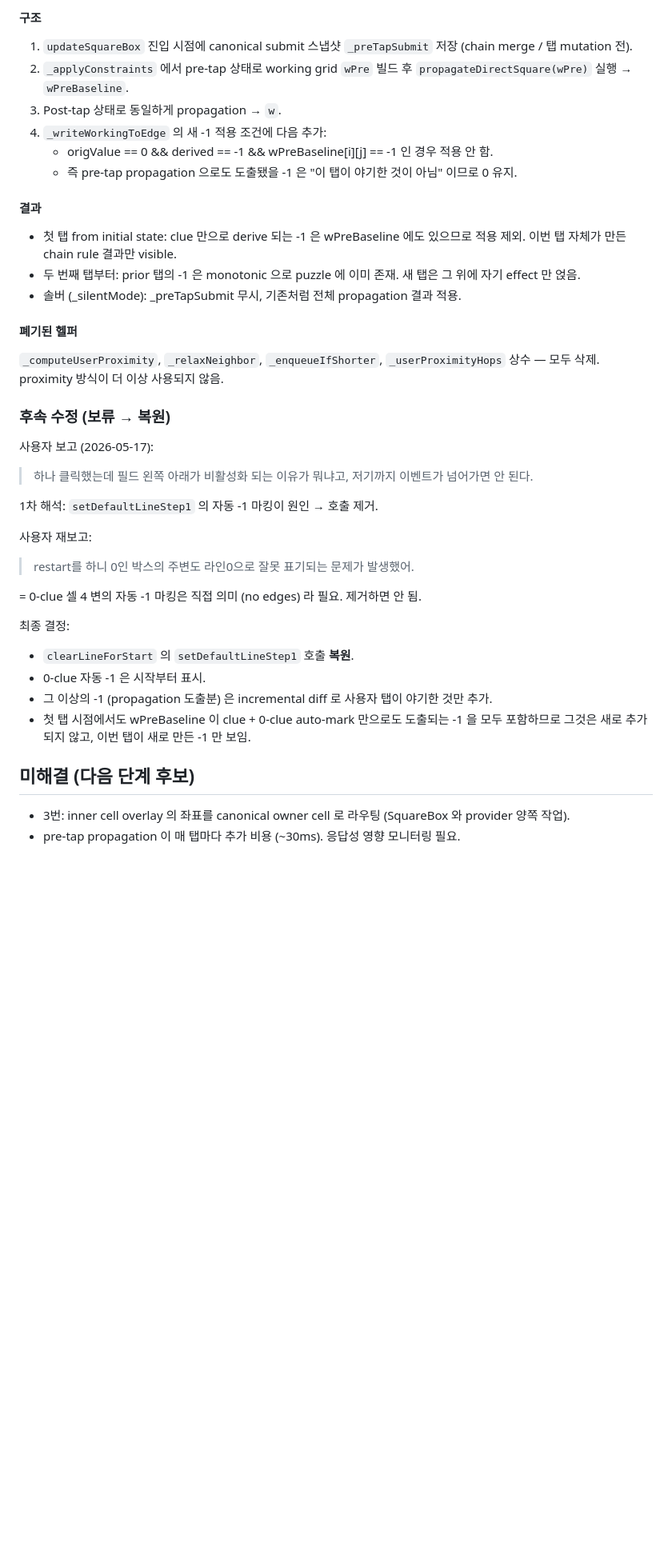
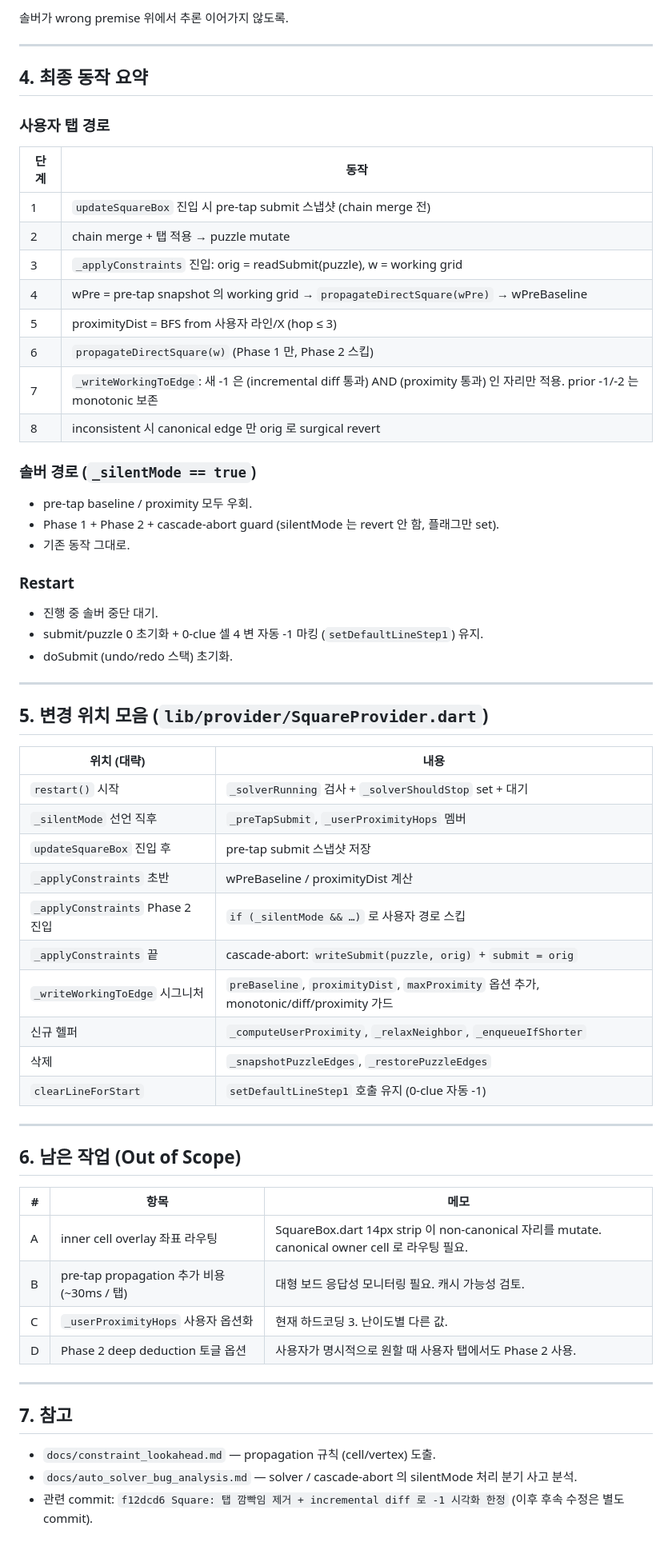
Before and after one commit to AnSuHan/Slitherlink_Puzzle, a Markdown page: docs/click_toggle_bug_analysis.md, the part around one of its changes. Shown at 80% size. Rendered like a GitHub page; blank space fills up the shorter version.

```diff
--- a/docs/click_toggle_bug_analysis.md
+++ b/docs/click_toggle_bug_analysis.md
@@ -167,42 +156,67 @@ submit = orig;
 
-#### 구조
+솔버가 wrong premise 위에서 추론 이어가지 않도록.
 
-1) `updateSquareBox` 진입 시점에 canonical submit 스냅샷 `_preTapSubmit` 저장 (chain merge / 탭 mutation 전).
-2) `_applyConstraints` 에서 pre-tap 상태로 working grid `wPre` 빌드 후 `propagateDirectSquare(wPre)` 실행 → `wPreBaseline`.
-3) Post-tap 상태로 동일하게 propagation → `w`.
-4) `_writeWorkingToEdge` 의 새 -1 적용 조건에 다음 추가:
-   - origValue == 0 && derived == -1 && wPreBaseline[i][j] == -1 인 경우 적용 안 함.
-   - 즉 pre-tap propagation 으로도 도출됐을 -1 은 "이 탭이 야기한 것이 아님" 이므로 0 유지.
+---
 
-#### 결과
+## 4. 최종 동작 요약
 
-- 첫 탭 from initial state: clue 만으로 derive 되는 -1 은 wPreBaseline 에도 있으므로 적용 제외. 이번 탭 자체가 만든 chain rule 결과만 visible.
-- 두 번째 탭부터: prior 탭의 -1 은 monotonic 으로 puzzle 에 이미 존재. 새 탭은 그 위에 자기 effect 만 얹음.
-- 솔버 (_silentMode): _preTapSubmit 무시, 기존처럼 전체 propagation 결과 적용.
+### 사용자 탭 경로
 
-#### 폐기된 헬퍼
+| 단계 | 동작 |
+|------|------|
+| 1 | `updateSquareBox` 진입 시 pre-tap submit 스냅샷 (chain merge 전) |
+| 2 | chain merge + 탭 적용 → puzzle mutate |
+| 3 | `_applyConstraints` 진입: orig = readSubmit(puzzle), w = working grid |
+| 4 | wPre = pre-tap snapshot 의 working grid → `propagateDirectSquare(wPre)` → wPreBaseline |
+| 5 | proximityDist = BFS from 사용자 라인/X (hop ≤ 3) |
+| 6 | `propagateDirectSquare(w)` (Phase 1 만, Phase 2 스킵) |
+| 7 | `_writeWorkingToEdge`: 새 -1 은 (incremental diff 통과) AND (proximity 통과) 인 자리만 적용. prior -1/-2 는 monotonic 보존 |
+| 8 | inconsistent 시 canonical edge 만 orig 로 surgical revert |
 
-`_computeUserProximity`, `_relaxNeighbor`, `_enqueueIfShorter`, `_userProximityHops` 상수 — 모두 삭제. proximity 방식이 더 이상 사용되지 않음.
+### 솔버 경로 (`_silentMode == true`)
 
-### 후속 수정 (보류 → 복원)
+- pre-tap baseline / proximity 모두 우회.
+- Phase 1 + Phase 2 + cascade-abort guard (silentMode 는 revert 안 함, 플래그만 set).
+- 기존 동작 그대로.
 
-사용자 보고 (2026-05-17):
-> 하나 클릭했는데 필드 왼쪽 아래가 비활성화 되는 이유가 뭐냐고, 저기까지 이벤트가 넘어가면 안 된다.
+### Restart
 
-1차 해석: `setDefaultLineStep1` 의 자동 -1 마킹이 원인 → 호출 제거.
+- 진행 중 솔버 중단 대기.
+- submit/puzzle 0 초기화 + 0-clue 셀 4 변 자동 -1 마킹 (`setDefaultLineStep1`) 유지.
+- doSubmit (undo/redo 스택) 초기화.
 
-사용자 재보고:
-> restart를 하니 0인 박스의 주변도 라인0으로 잘못 표기되는 문제가 발생했어.
+---
 
-= 0-clue 셀 4 변의 자동 -1 마킹은 직접 의미 (no edges) 라 필요. 제거하면 안 됨.
+## 5. 변경 위치 모음 (`lib/provider/SquareProvider.dart`)
 
-최종 결정:
-- `clearLineForStart` 의 `setDefaultLineStep1` 호출 **복원**.
-- 0-clue 자동 -1 은 시작부터 표시.
-- 그 이상의 -1 (propagation 도출분) 은 incremental diff 로 사용자 탭이 야기한 것만 추가.
-- 첫 탭 시점에서도 wPreBaseline 이 clue + 0-clue auto-mark 만으로도 도출되는 -1 을 모두 포함하므로 그것은 새로 추가되지 않고, 이번 탭이 새로 만든 -1 만 보임.
+| 위치 (대략) | 내용 |
+|------|------|
+| `restart()` 시작 | `_solverRunning` 검사 + `_solverShouldStop` set + 대기 |
+| `_silentMode` 선언 직후 | `_preTapSubmit`, `_userProximityHops` 멤버 |
+| `updateSquareBox` 진입 후 | pre-tap submit 스냅샷 저장 |
+| `_applyConstraints` 초반 | wPreBaseline / proximityDist 계산 |
+| `_applyConstraints` Phase 2 진입 | `if (_silentMode && …)` 로 사용자 경로 스킵 |
+| `_applyConstraints` 끝 | cascade-abort: `writeSubmit(puzzle, orig)` + `submit = orig` |
+| `_writeWorkingToEdge` 시그니처 | `preBaseline`, `proximityDist`, `maxProximity` 옵션 추가, monotonic/diff/proximity 가드 |
+| 신규 헬퍼 | `_computeUserProximity`, `_relaxNeighbor`, `_enqueueIfShorter` |
+| 삭제 | `_snapshotPuzzleEdges`, `_restorePuzzleEdges` |
+| `clearLineForStart` | `setDefaultLineStep1` 호출 유지 (0-clue 자동 -1) |
 
-## 미해결 (다음 단계 후보)
+---
 
-- 3번: inner cell overlay 의 좌표를 canonical owner cell 로 라우팅 (SquareBox 와 provider 양쪽 작업).
-- pre-tap propagation 이 매 탭마다 추가 비용 (~30ms). 응답성 영향 모니터링 필요.
+## 6. 남은 작업 (Out of Scope)
+
+| # | 항목 | 메모 |
+|---|------|------|
+| A | inner cell overlay 좌표 라우팅 | SquareBox.dart 14px strip 이 non-canonical 자리를 mutate. canonical owner cell 로 라우팅 필요. |
+| B | pre-tap propagation 추가 비용 (~30ms / 탭) | 대형 보드 응답성 모니터링 필요. 캐시 가능성 검토. |
+| C | `_userProximityHops` 사용자 옵션화 | 현재 하드코딩 3. 난이도별 다른 값. |
+| D | Phase 2 deep deduction 토글 옵션 | 사용자가 명시적으로 원할 때 사용자 탭에서도 Phase 2 사용. |
+
+---
+
+## 7. 참고
+
+- `docs/constraint_lookahead.md` — propagation 규칙 (cell/vertex) 도출.
+- `docs/auto_solver_bug_analysis.md` — solver / cascade-abort 의 silentMode 처리 분기 사고 분석.
+- 관련 commit: `f12dcd6 Square: 탭 깜빡임 제거 + incremental diff 로 -1 시각화 한정` (이후 후속 수정은 별도 commit).
```
Also changed, not shown: other parts of docs/click_toggle_bug_analysis.md (+98 -109 lines).
